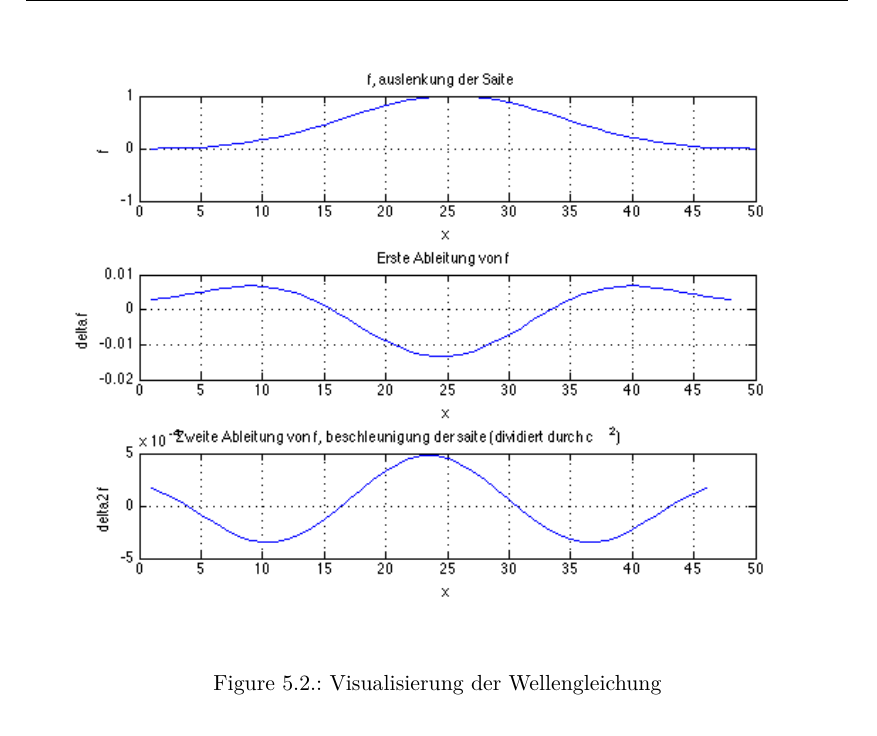
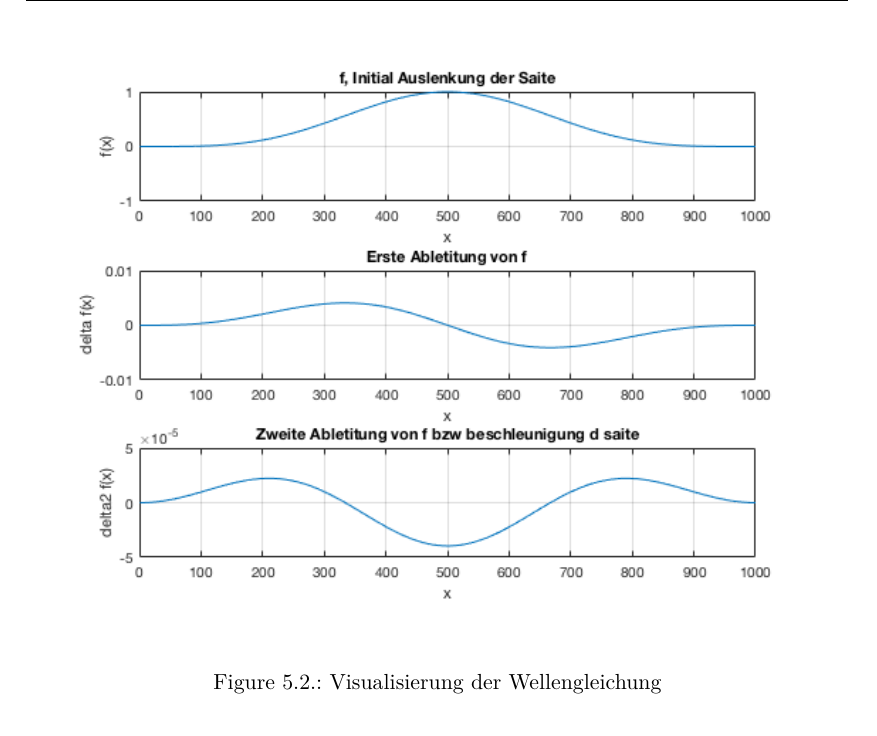
Before and after one commit to hrtlacek/dspCourse, a LaTeX document (main.tex, which reads Karplus.tex): part of page 40 of 55, cut so that both start at the same text. Compiled offline with pdfLaTeX.

Commit message:
fix: issue wellengleichungVis

```diff
--- a/Karplus.tex
+++ b/Karplus.tex
@@ -67,7 +67,7 @@ Visualisierung:
 
 \begin{figure}[H]
   \begin{center}
-    \includegraphics[width = 14cm]{img/wellengleichung.png}
+    \includegraphics[width = 14cm]{img/wellengleichungVis.png}
     \caption{Visualisierung der Wellengleichung}
     \label{fig:wellengleichung}
   \end{center}
```
Also changed, not shown: img/wellengleichungVis.png (added), main.pdf.
